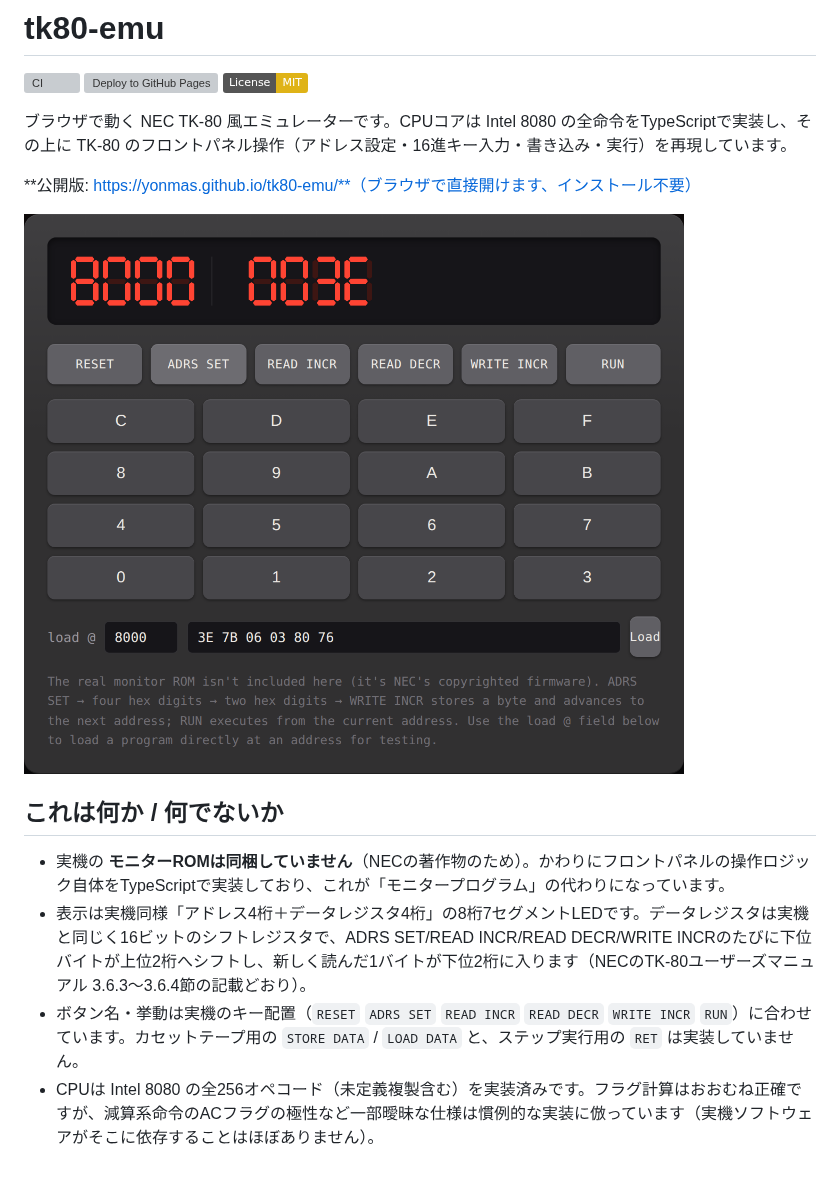
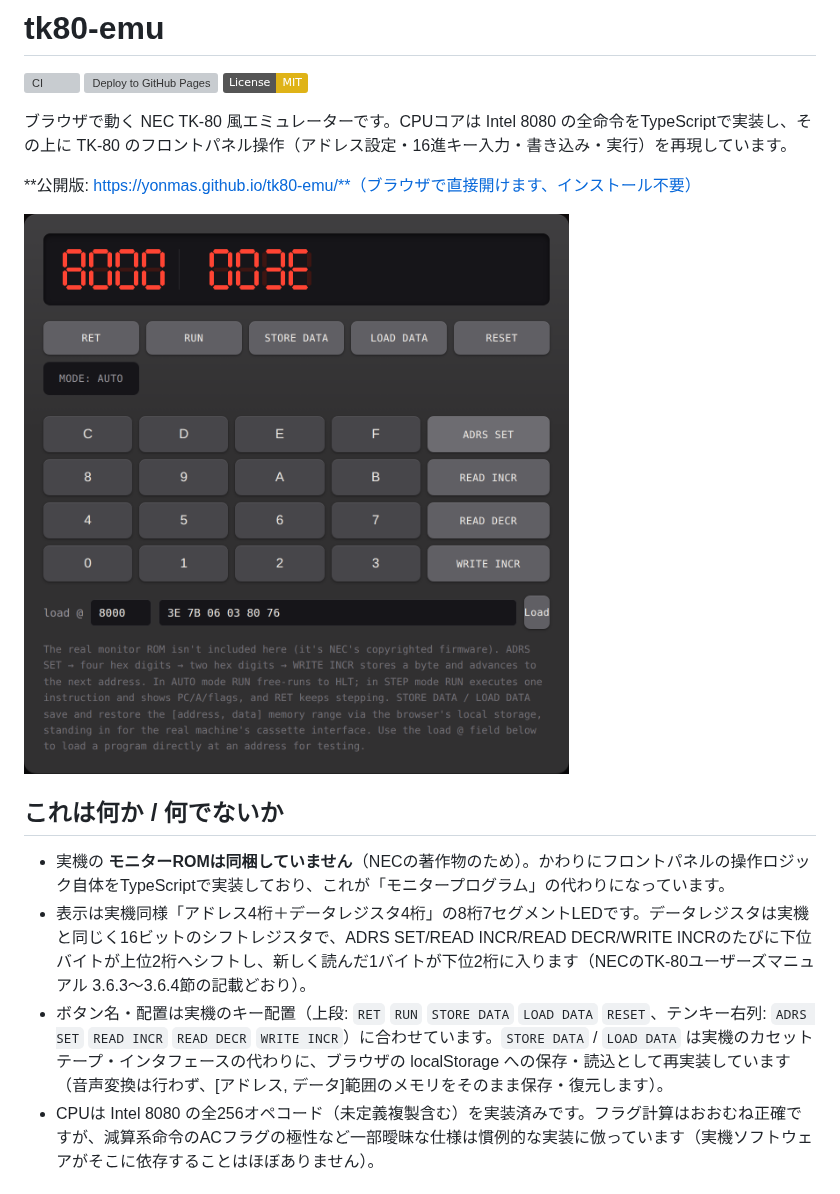
Before and after one commit to yonmas/tk80-emu, a Markdown page: README.md, the part around one of its changes. Drawn GitHub-style; pictures changed too: docs/screenshot.png; badges without logos; grey boxes are pictures that could not be loaded.

```diff
--- a/README.md
+++ b/README.md
@@ -14,7 +14,7 @@
 
 - 実機の **モニターROMは同梱していません**（NECの著作物のため）。かわりにフロントパネルの操作ロジック自体をTypeScriptで実装しており、これが「モニタープログラム」の代わりになっています。
 - 表示は実機同様「アドレス4桁＋データレジスタ4桁」の8桁7セグメントLEDです。データレジスタは実機と同じく16ビットのシフトレジスタで、ADRS SET/READ INCR/READ DECR/WRITE INCRのたびに下位バイトが上位2桁へシフトし、新しく読んだ1バイトが下位2桁に入ります（NECのTK-80ユーザーズマニュアル 3.6.3〜3.6.4節の記載どおり）。
-- ボタン名・挙動は実機のキー配置（`RESET` `ADRS SET` `READ INCR` `READ DECR` `WRITE INCR` `RUN`）に合わせています。カセットテープ用の `STORE DATA` / `LOAD DATA` と、ステップ実行用の `RET` は実装していません。
+- ボタン名・配置は実機のキー配置（上段: `RET` `RUN` `STORE DATA` `LOAD DATA` `RESET`、テンキー右列: `ADRS SET` `READ INCR` `READ DECR` `WRITE INCR`）に合わせています。`STORE DATA` / `LOAD DATA` は実機のカセットテープ・インタフェースの代わりに、ブラウザの localStorage への保存・読込として再実装しています（音声変換は行わず、[アドレス, データ]範囲のメモリをそのまま保存・復元します）。
 - CPUは Intel 8080 の全256オペコード（未定義複製含む）を実装済みです。フラグ計算はおおむね正確ですが、減算系命令のACフラグの極性など一部曖昧な仕様は慣例的な実装に倣っています（実機ソフトウェアがそこに依存することはほぼありません）。
 
 ## 使い方
```
Also changed, not shown: other parts of README.md (+3 -2 lines), 6 other files.
